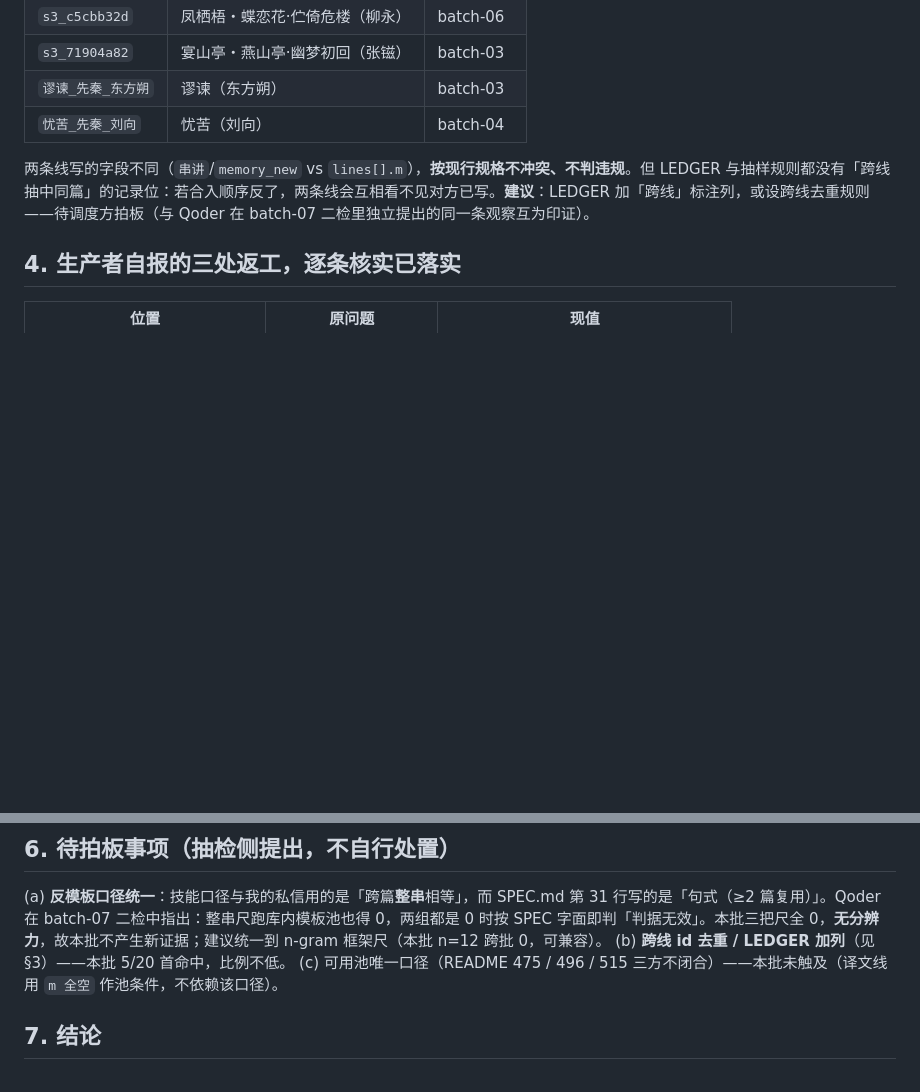
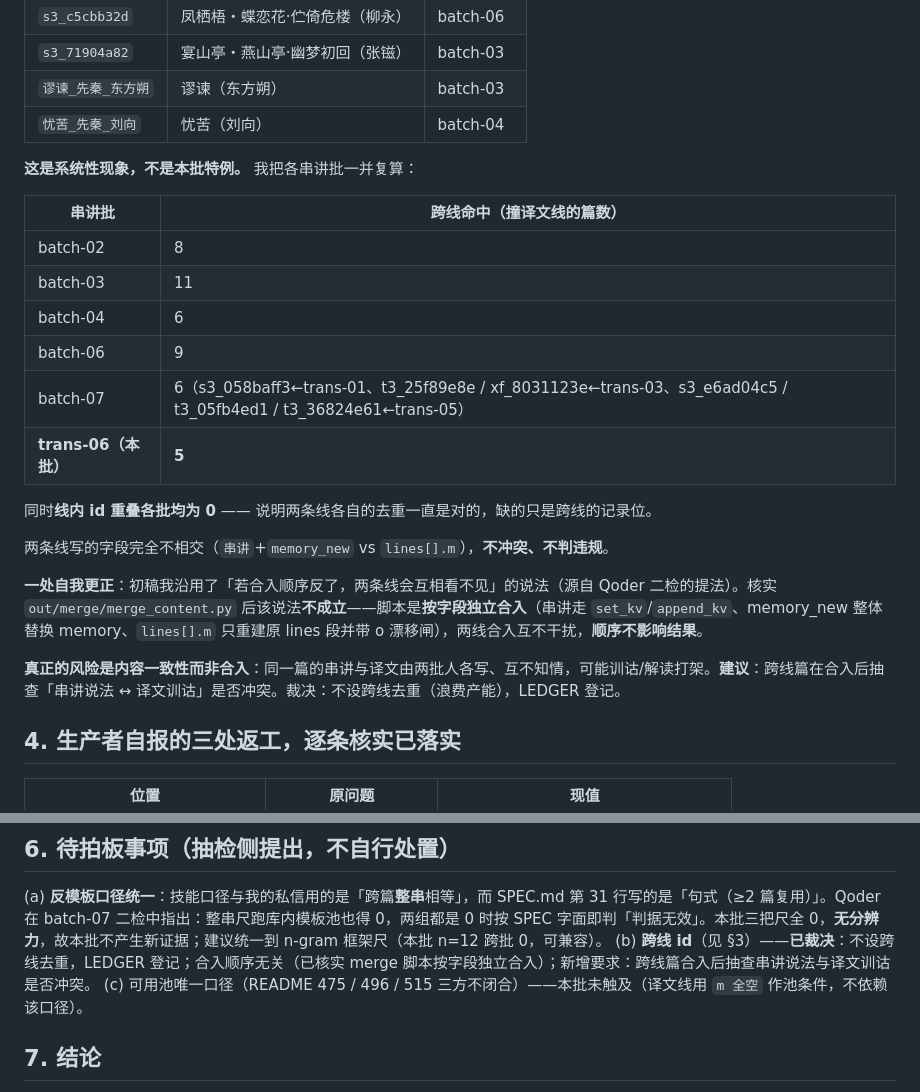
Before and after one commit to kumu314/xijiangyue, a Markdown page: out/review-trans-06.md, 2 parts joined by grey strips. Rendered like a GitHub page; blank space fills up the shorter version.

Commit message:
docs(review): 更正跨线合入顺序说法（已核实 merge 按字段独立合入）+ 补各批跨线实测与 batch-07 二检结论

```diff
--- a/out/review-trans-06.md
+++ b/out/review-trans-06.md
@@ -67,7 +67,24 @@
 | `谬谏_先秦_东方朔` | 谬谏（东方朔） | batch-03 |
 | `忧苦_先秦_刘向` | 忧苦（刘向） | batch-04 |
 
-两条线写的字段不同（`串讲`/`memory_new` vs `lines[].m`），**按现行规格不冲突、不判违规**。但 LEDGER 与抽样规则都没有「跨线抽中同篇」的记录位：若合入顺序反了，两条线会互相看不见对方已写。**建议**：LEDGER 加「跨线」标注列，或设跨线去重规则——待调度方拍板（与 Qoder 在 batch-07 二检里独立提出的同一条观察互为印证）。
+**这是系统性现象，不是本批特例。** 我把各串讲批一并复算：
+
+| 串讲批 | 跨线命中（撞译文线的篇数） |
+|--------|--------------------------|
+| batch-02 | 8 |
+| batch-03 | 11 |
+| batch-04 | 6 |
+| batch-06 | 9 |
+| batch-07 | 6（s3_058baff3←trans-01、t3_25f89e8e / xf_8031123e←trans-03、s3_e6ad04c5 / t3_05fb4ed1 / t3_36824e61←trans-05） |
+| **trans-06（本批）** | **5** |
+
+同时**线内 id 重叠各批均为 0** —— 说明两条线各自的去重一直是对的，缺的只是跨线的记录位。
+
+两条线写的字段完全不相交（`串讲`+`memory_new` vs `lines[].m`），**不冲突、不判违规**。
+
+**一处自我更正**：初稿我沿用了「若合入顺序反了，两条线会互相看不见」的说法（源自 Qoder 二检的提法）。核实 `out/merge/merge_content.py` 后该说法**不成立**——脚本是**按字段独立合入**（串讲走 `set_kv`/`append_kv`、memory_new 整体替换 memory、`lines[].m` 只重建原 lines 段并带 o 漂移闸），两线合入互不干扰，**顺序不影响结果**。
+
+**真正的风险是内容一致性而非合入**：同一篇的串讲与译文由两批人各写、互不知情，可能训诂/解读打架。**建议**：跨线篇在合入后抽查「串讲说法 ↔ 译文训诂」是否冲突。裁决：不设跨线去重（浪费产能），LEDGER 登记。
 
 ## 4. 生产者自报的三处返工，逐条核实已落实
 
@@ -102,7 +119,7 @@
 ## 6. 待拍板事项（抽检侧提出，不自行处置）
 
 (a) **反模板口径统一**：技能口径与我的私信用的是「跨篇**整串**相等」，而 SPEC.md 第 31 行写的是「句式（≥2 篇复用）」。Qoder 在 batch-07 二检中指出：整串尺跑库内模板池也得 0，两组都是 0 时按 SPEC 字面即判「判据无效」。本批三把尺全 0，**无分辨力**，故本批不产生新证据；建议统一到 n-gram 框架尺（本批 n=12 跨批 0，可兼容）。
-(b) **跨线 id 去重 / LEDGER 加列**（见 §3）——本批 5/20 首命中，比例不低。
+(b) **跨线 id**（见 §3）——**已裁决**：不设跨线去重，LEDGER 登记；合入顺序无关（已核实 merge 脚本按字段独立合入）；新增要求：跨线篇合入后抽查串讲说法与译文训诂是否冲突。
 (c) 可用池唯一口径（README 475 / 496 / 515 三方不闭合）——本批未触及（译文线用 `m 全空` 作池条件，不依赖该口径）。
 
 ## 7. 结论
```
Also changed, not shown: out/content_production/LEDGER.md (+2 -2 lines), out/content_production/SPEC.md (+4 -1 lines).
